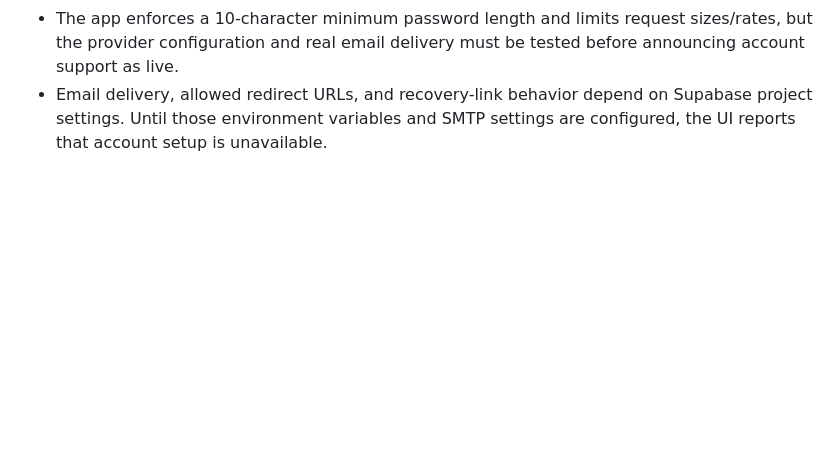
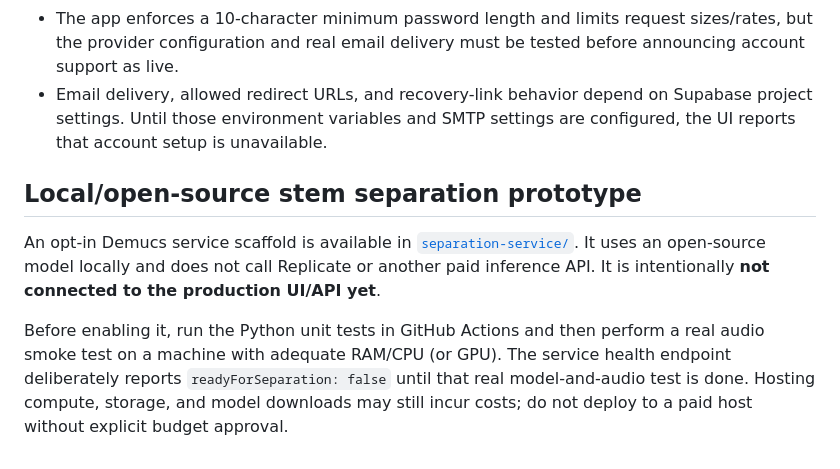
Before and after one commit to ori100alvay-sketch/music-in-style, a Markdown page: README.md, the part around the change. GitHub-like rendering; blank space fills up the shorter version.

Commit message:
Document opt-in local Demucs prototype and verification gates

```diff
--- a/README.md
+++ b/README.md
@@ -43,3 +43,9 @@ Security notes:
 - Use Supabase's built-in rate limits and email protections; do not expose any service-role secret in browser code or GitHub.
 - The app enforces a 10-character minimum password length and limits request sizes/rates, but the provider configuration and real email delivery must be tested before announcing account support as live.
 - Email delivery, allowed redirect URLs, and recovery-link behavior depend on Supabase project settings. Until those environment variables and SMTP settings are configured, the UI reports that account setup is unavailable.
+
+## Local/open-source stem separation prototype
+
+An opt-in Demucs service scaffold is available in [`separation-service/`](separation-service/README.md). It uses an open-source model locally and does not call Replicate or another paid inference API. It is intentionally **not connected to the production UI/API yet**.
+
+Before enabling it, run the Python unit tests in GitHub Actions and then perform a real audio smoke test on a machine with adequate RAM/CPU (or GPU). The service health endpoint deliberately reports `readyForSeparation: false` until that real model-and-audio test is done. Hosting compute, storage, and model downloads may still incur costs; do not deploy to a paid host without explicit budget approval.
```
